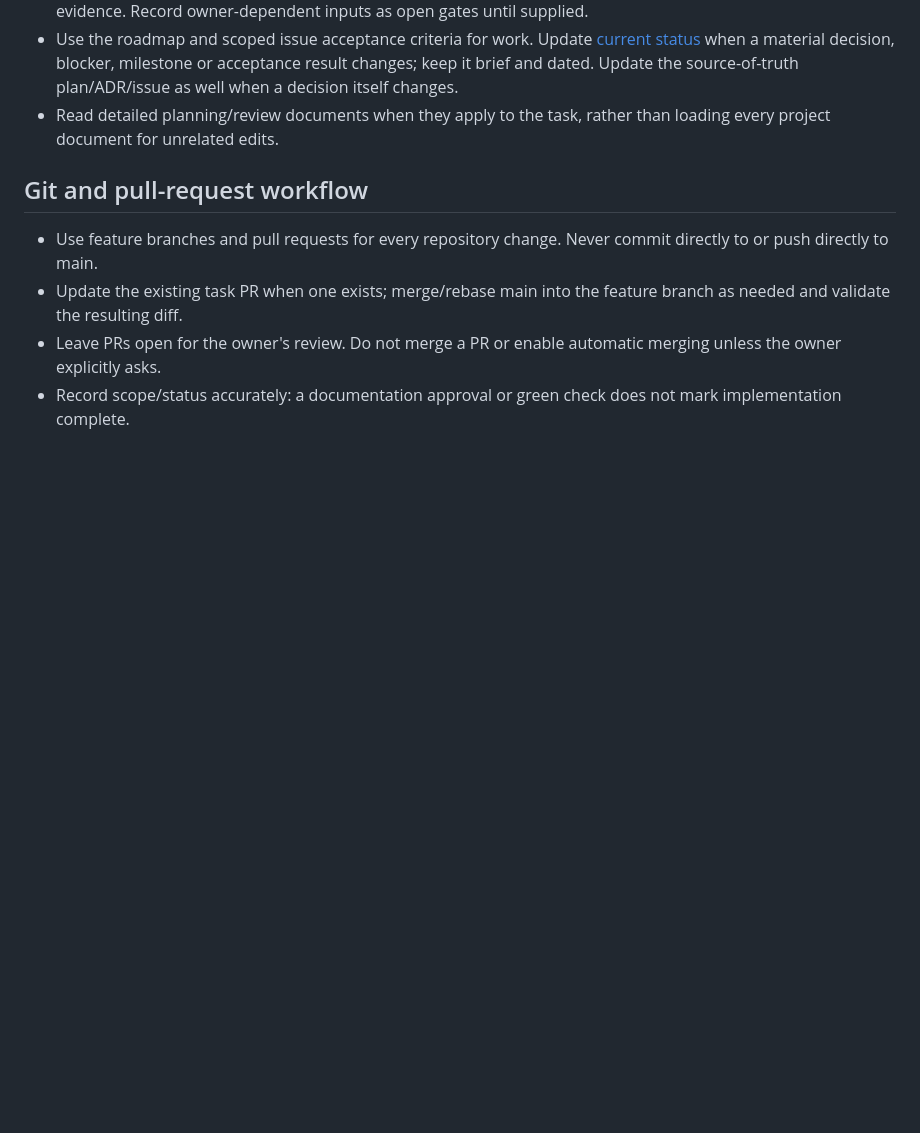
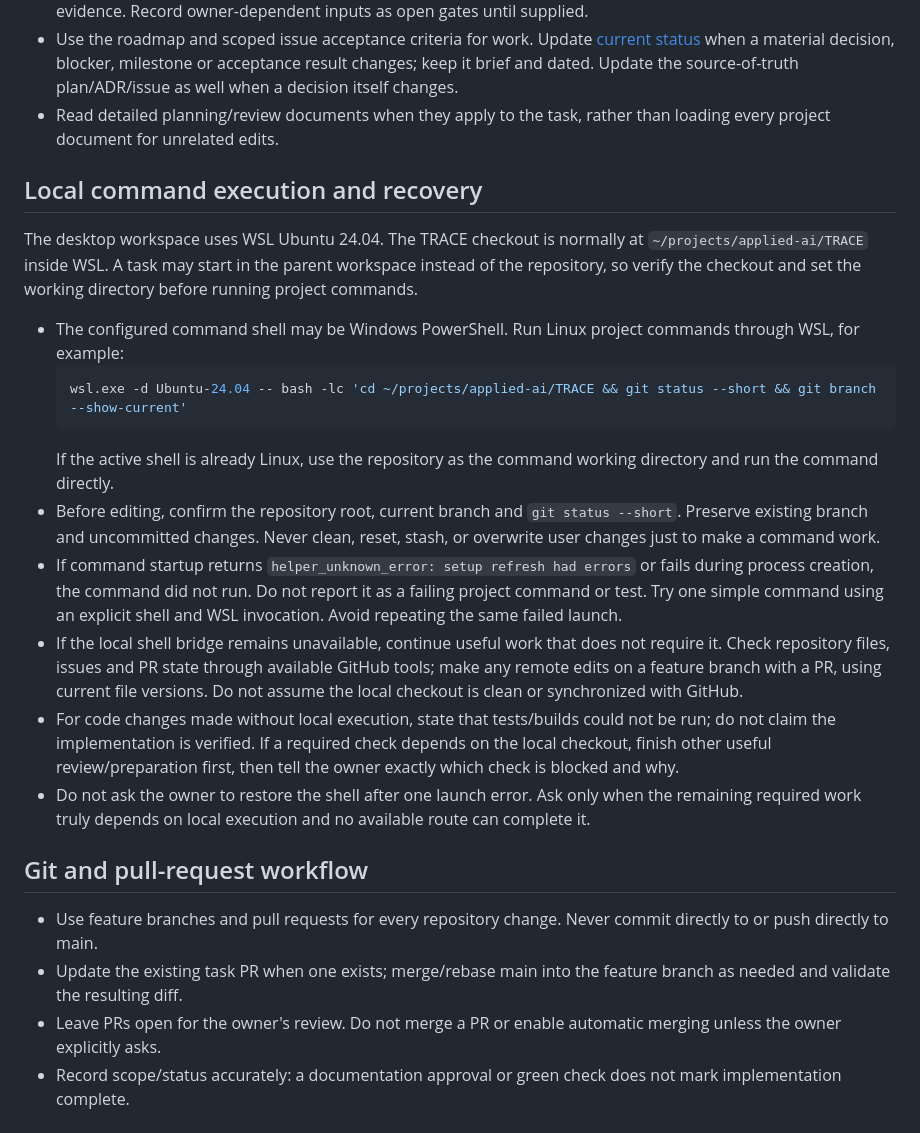
Before and after one commit to krispykrits/TRACE, a Markdown page: AGENTS.md, the part around the change. Drawn GitHub-style; blank space fills up the shorter version.

Commit message:
docs: add WSL command recovery guidance

````diff
--- a/AGENTS.md
+++ b/AGENTS.md
@@ -23,6 +23,22 @@ TRACE is an incident intelligence and controlled-response platform. The initial
 - Use the roadmap and scoped issue acceptance criteria for work. Update [current status](docs/current-status.md) when a material decision, blocker, milestone or acceptance result changes; keep it brief and dated. Update the source-of-truth plan/ADR/issue as well when a decision itself changes.
 - Read detailed planning/review documents when they apply to the task, rather than loading every project document for unrelated edits.
 
+
+## Local command execution and recovery
+
+The desktop workspace uses WSL Ubuntu 24.04. The TRACE checkout is normally at `~/projects/applied-ai/TRACE` inside WSL. A task may start in the parent workspace instead of the repository, so verify the checkout and set the working directory before running project commands.
+
+- The configured command shell may be Windows PowerShell. Run Linux project commands through WSL, for example:
+  ```powershell
+  wsl.exe -d Ubuntu-24.04 -- bash -lc 'cd ~/projects/applied-ai/TRACE && git status --short && git branch --show-current'
+  ```
+  If the active shell is already Linux, use the repository as the command working directory and run the command directly.
+- Before editing, confirm the repository root, current branch and `git status --short`. Preserve existing branch and uncommitted changes. Never clean, reset, stash, or overwrite user changes just to make a command work.
+- If command startup returns `helper_unknown_error: setup refresh had errors` or fails during process creation, the command did not run. Do not report it as a failing project command or test. Try one simple command using an explicit shell and WSL invocation. Avoid repeating the same failed launch.
+- If the local shell bridge remains unavailable, continue useful work that does not require it. Check repository files, issues and PR state through available GitHub tools; make any remote edits on a feature branch with a PR, using current file versions. Do not assume the local checkout is clean or synchronized with GitHub.
+- For code changes made without local execution, state that tests/builds could not be run; do not claim the implementation is verified. If a required check depends on the local checkout, finish other useful review/preparation first, then tell the owner exactly which check is blocked and why.
+- Do not ask the owner to restore the shell after one launch error. Ask only when the remaining required work truly depends on local execution and no available route can complete it.
+
 ## Git and pull-request workflow
 
 - Use feature branches and pull requests for every repository change. Never commit directly to or push directly to main.
````
